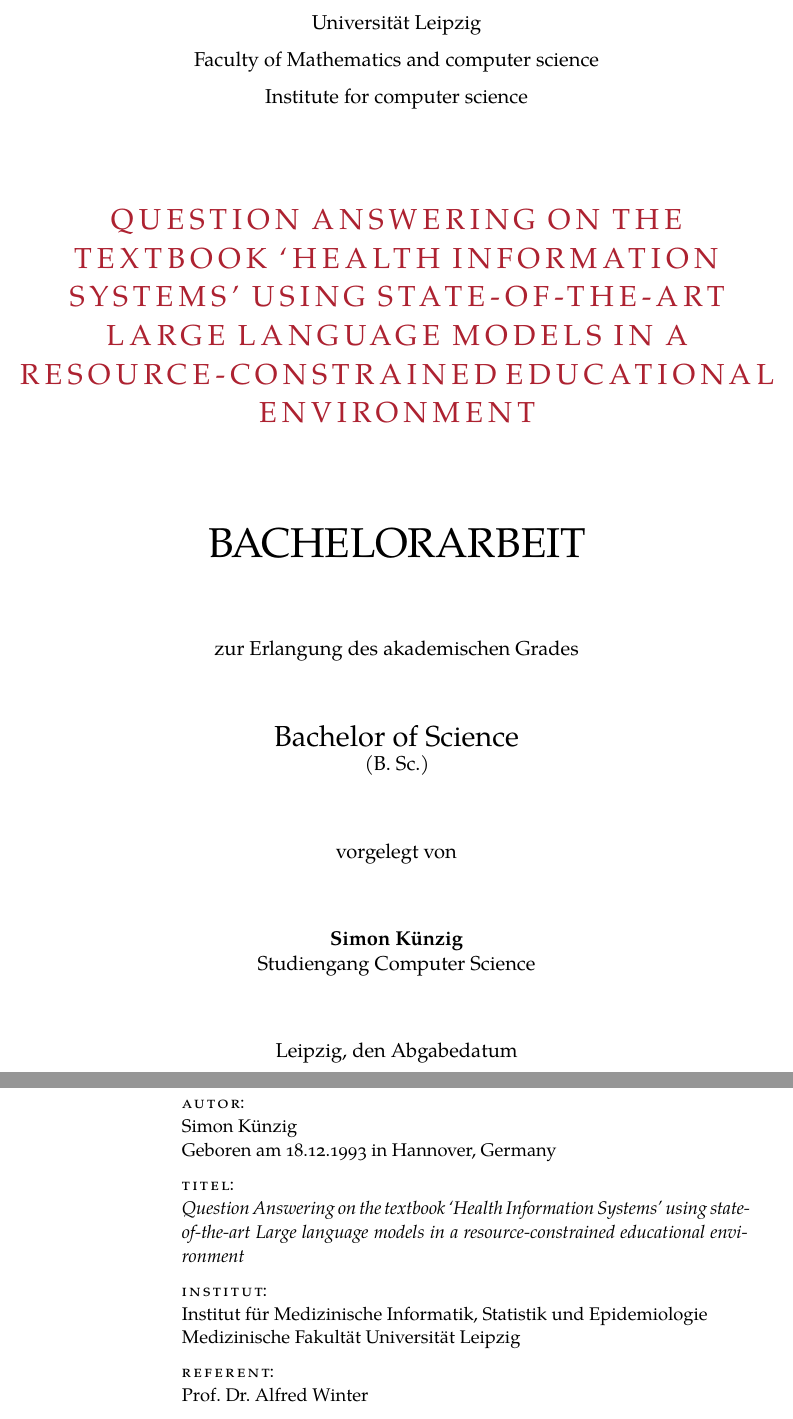
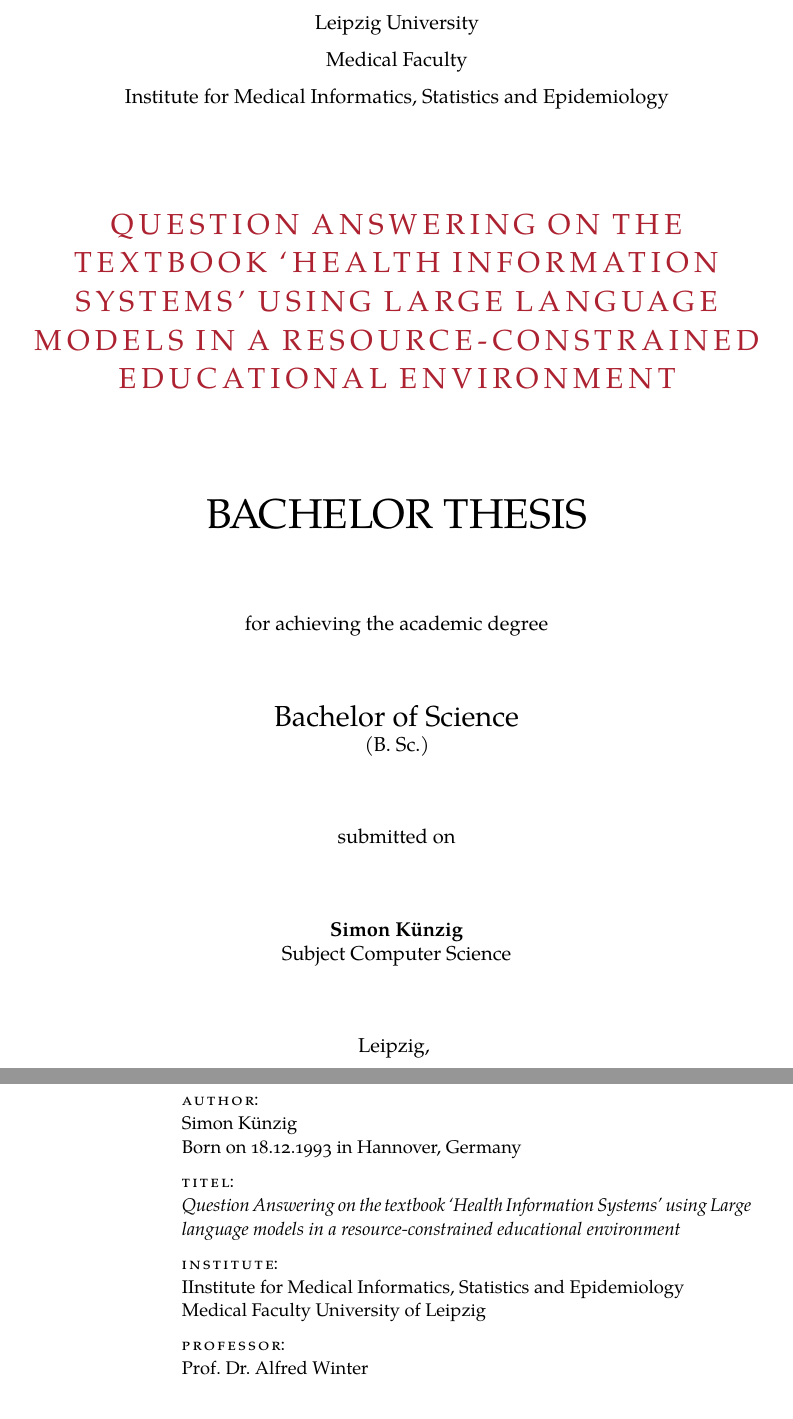
Before and after one commit to HSKuenzig/bachelor-thesis-SS24-Simon-Kuenzig, a LaTeX thesis (thesis.tex, which reads FrontBackmatter/Titleback.tex, FrontBackmatter/Titlepage.tex, classicthesis-config.tex): two parts of pages 1 and 2 of 54, joined at a grey line, cut so that both start at the same text. Compiled offline with XeLaTeX; a missing font is replaced by an installed copy or a similar font.

Commit message:
updated Titlepage

```diff
--- a/FrontBackmatter/Titleback.tex
+++ b/FrontBackmatter/Titleback.tex
@@ -4,9 +4,9 @@
 
 \vfill
 
-\noindent\spacedlowsmallcaps{Autor}: \\
+\noindent\spacedlowsmallcaps{Author}: \\
 \myName{}\\%\mySubtitle,
-Geboren am {\mybirthday} in {\mybirthtown}, {\mybirthcountry}
+Born on {\mybirthday} in {\mybirthtown}, {\mybirthcountry}
 \medskip
 
 \noindent\spacedlowsmallcaps{Titel}: \\
@@ -14,15 +14,15 @@
 
 \medskip
 
-\noindent\spacedlowsmallcaps{Institut}: \\
-Institut für Medizinische Informatik, Statistik und Epidemiologie \\
-Medizinische Fakultät
+\noindent\spacedlowsmallcaps{Institute}: \\
+IInstitute for Medical Informatics, Statistics and Epidemiology \\
+Medical Faculty
 %Fakultät für Mathematik und Informatik \\
-Universität Leipzig
+University of Leipzig
 
 \medskip
 
-\noindent\spacedlowsmallcaps{Referent}: \\
+\noindent\spacedlowsmallcaps{Professor}: \\
 \myProf
 %\myOtherProf \\
 
--- a/FrontBackmatter/Titlepage.tex
+++ b/FrontBackmatter/Titlepage.tex
@@ -3,8 +3,8 @@
 %*******************************************************
 
 \renewcommand{\today}{\ifnum\number\day<10 0\fi \number\day.\space%
-\ifcase \month \or Januar \or Februar \or März \or April \or Mai %
-\or Juni \or Juli \or August \or September \or Oktober \or November \or Dezember \fi %
+\ifcase \month \or January \or February \or March \or April \or May %
+\or June \or July \or August \or September \or October \or November \or December \fi %
 \number \year}
 
 \begin{titlepage}
@@ -27,23 +27,23 @@
 
         \vfill \bigskip
 
-        {\Huge BACHELORARBEIT} \vfill\medskip
+        {\Huge BACHELOR THESIS} \vfill\medskip
 
-        zur Erlangung des akademischen Grades \\\vfill
+        for achieving the academic degree \\\vfill
 
         {\LARGE Bachelor of Science}\\
         (B. Sc.)\\\vfill
 
         %im Fachgebiet \mySubject vorgelegt von\\\vfill
 
-		vorgelegt von\\\vfill
+		submitted on\\\vfill
 
         \textbf{\myName}\\
-		Studiengang \mySubject{}\vfill%Anpassen in classicthesis-config.tex
+		Subject \mySubject{}\vfill%Anpassen in classicthesis-config.tex
 
         %geboren am {\mybirthday} in {\mybirthtown}, {\mybirthcountry} \\\vfill
 
-        Leipzig, den \myTime\vfill
+        Leipzig,  \myTime\vfill
 
 
 
--- a/classicthesis-config.tex
+++ b/classicthesis-config.tex
@@ -43,7 +43,7 @@
 % ****************************************************************************************************
 % 2. Personal data and user ad-hoc commands (insert your own data here)
 % ****************************************************************************************************
-\newcommand{\myTitle}{Question Answering on the textbook ‘Health Information Systems’ using state-of-the-art Large language models in a resource-constrained educational environment\xspace}
+\newcommand{\myTitle}{Question Answering on the textbook ‘Health Information Systems’ using Large language models in a resource-constrained educational environment\xspace}
 \newcommand{\mySubtitle}{\xspace}
 \newcommand{\myDegree}{\xspace}
 \newcommand{\myName}{Simon Künzig\xspace}
@@ -60,14 +60,14 @@
 %\newcommand{\myFaculty}{Faculty of Mathematics and computer science\xspace}
 %\newcommand{\mySubject}{Computer Science}
 
-%\newcommand{\myFaculty}{Medical Faculty\xspace}
-%\newcommand{\myDepartment}{Institute for Medical Informatics, Statistics and Epidemiology\xspace}
-%\newcommand{\myUni}{Leipzig University\xspace}
+\newcommand{\myFaculty}{Medical Faculty\xspace}
+\newcommand{\myDepartment}{Institute for Medical Informatics, Statistics and Epidemiology\xspace}
+\newcommand{\myUni}{Leipzig University\xspace}
 %\newcommand{\mySubject}{Medical Informatics}
 
-\newcommand{\myFaculty}{Faculty of Mathematics and computer science\xspace}
-\newcommand{\myDepartment}{Institute for computer science\xspace}
-\newcommand{\myUni}{Universität Leipzig\xspace}
+%\newcommand{\myFaculty}{Faculty of Mathematics and computer science\xspace}
+%\newcommand{\myDepartment}{Institute for computer science\xspace}
+%\newcommand{\myUni}{University of Leipzig\xspace}
 \newcommand{\mySubject}{Computer Science\xspace}
 %\newcommand{\mySubject}{Informatik M. Sc. mit Studienrichtung Medizinische Informatik\xspace}% alter Master
 %\newcommand{\mySubject}{Medizininformatik M. Sc.\xspace}% neuer Master
```
Also changed, not shown: FrontBackmatter/Titleback.tex (2 more changed lines), classicthesis-config.tex (2 more changed lines).
